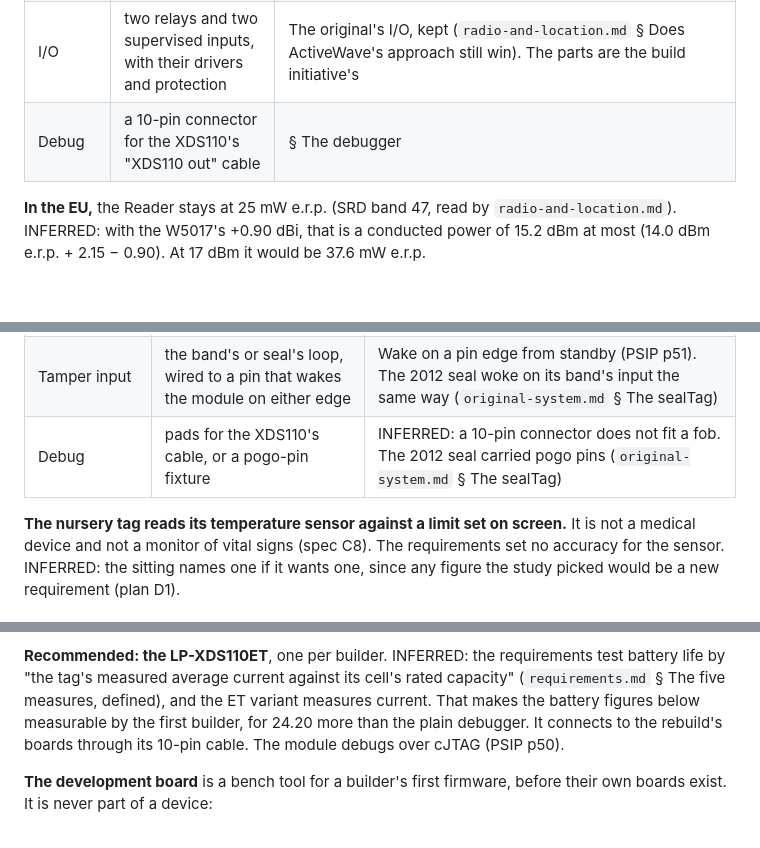
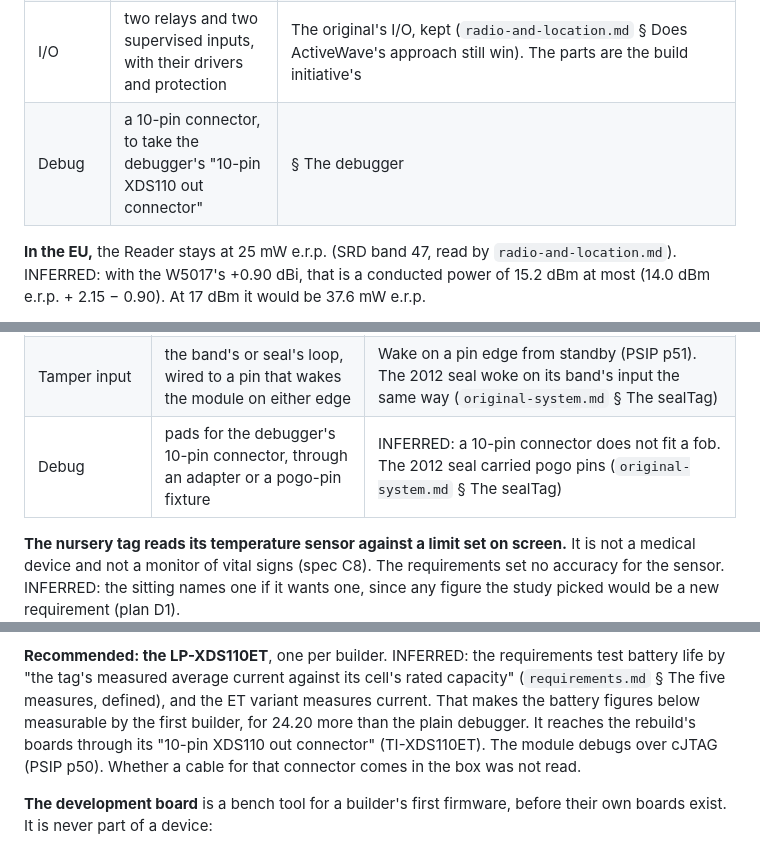
Before and after one commit to tourajghaffari/tigerfid, a Markdown page: docs/study/parts-and-toolchains.md, 3 parts joined by grey strips. Drawn GitHub-style; blank space fills up the shorter version.

Commit message:
Story 2.1.4: the debugger's connector as its page names it; the platforms measured and cited

```diff
--- a/docs/study/parts-and-toolchains.md
+++ b/docs/study/parts-and-toolchains.md
@@ -118,7 +118,7 @@ at 915 MHz as well.
 | Host link | a USB-to-serial bridge that enumerates as a USB CDC device | No driver to install on any of the three platforms. "The CDC class has been implemented in Windows (since Windows 98), macOS and most Linux distributions. Since Windows 10 ... the operating system now has a generic driver that will be used for CDC" (MCHP-CDC § 2.3). The part is the build initiative's choice: the vendors' pages this leg tried refused (§ What was read) |
 | Power | USB's 5 V, through a 3.3 V regulator | INFERRED: the regulator is rated above the 86 mA the module draws at +20 dBm (PSIP p14), and USB powers the Reader and carries its data on one cable. This fills a gap no original record states, the Reader's supply (`original-system.md` § What no record states). Its current is the module's (62 mA at +19 dBm, PSIP p14; the Reader sends 17 dBm) plus the bridge's and the relays', which their parts' datasheets will state |
 | I/O | two relays and two supervised inputs, with their drivers and protection | The original's I/O, kept (`radio-and-location.md` § Does ActiveWave's approach still win). The parts are the build initiative's |
-| Debug | a 10-pin connector for the XDS110's "XDS110 out" cable | § The debugger |
+| Debug | a 10-pin connector, to take the debugger's "10-pin XDS110 out connector" | § The debugger |
 
 **In the EU,** the Reader stays at 25 mW e.r.p. (SRD band 47, read by
 `radio-and-location.md`). INFERRED: with the W5017's +0.90 dBi, that is a
@@ -166,7 +166,7 @@ requirements' words:
 | Cell compartment | opened with a tool | The cell maker's safety note: "battery compartments should be designed with one of the following methods: a) a tool such as screwdriver or coin is required to open battery compartment" or two independent movements (Energizer CR2032) |
 | Temperature sensor | TI TMP117, on the nursery's tags and the cold-chain item tags; a fitting option on the others | ±0.1 °C from −20 to 50 °C; I²C; 1.7–5.5 V; a one-shot conversion of 15.5 ms at 135 µA; 0.15 µA in shutdown; a 2 mm × 2 mm package (TMP117 p1, p6). The module's own sensor reads to ±3.5 °C at 2 °C resolution (PSIP p32). INFERRED: that is too coarse for a cold-chain limit a few degrees wide, and it measures the chip, not the item |
 | Tamper input | the band's or seal's loop, wired to a pin that wakes the module on either edge | Wake on a pin edge from standby (PSIP p51). The 2012 seal woke on its band's input the same way (`original-system.md` § The sealTag) |
-| Debug | pads for the XDS110's cable, or a pogo-pin fixture | INFERRED: a 10-pin connector does not fit a fob. The 2012 seal carried pogo pins (`original-system.md` § The sealTag) |
+| Debug | pads for the debugger's 10-pin connector, through an adapter or a pogo-pin fixture | INFERRED: a 10-pin connector does not fit a fob. The 2012 seal carried pogo pins (`original-system.md` § The sealTag) |
 
 **The nursery tag reads its temperature sensor against a limit set on
 screen.** It is not a medical device and not a monitor of vital signs (spec
@@ -290,8 +293,9 @@ requirements test battery life by "the tag's measured average current
 against its cell's rated capacity" (`requirements.md` § The five measures,
 defined), and the ET variant measures current. That makes the battery
 figures below measurable by the first builder, for 24.20 more than the
-plain debugger. It connects to the rebuild's boards through its 10-pin
-cable. The module debugs over cJTAG (PSIP p50).
+plain debugger. It reaches the rebuild's boards through its "10-pin XDS110
+out connector" (TI-XDS110ET). The module debugs over cJTAG (PSIP p50).
+Whether a cable for that connector comes in the box was not read.
 
 **The development board** is a bench tool for a builder's first firmware,
 before their own boards exist. It is never part of a device:
```
Also changed, not shown: other parts of docs/study/parts-and-toolchains.md (+3 -0 lines).
